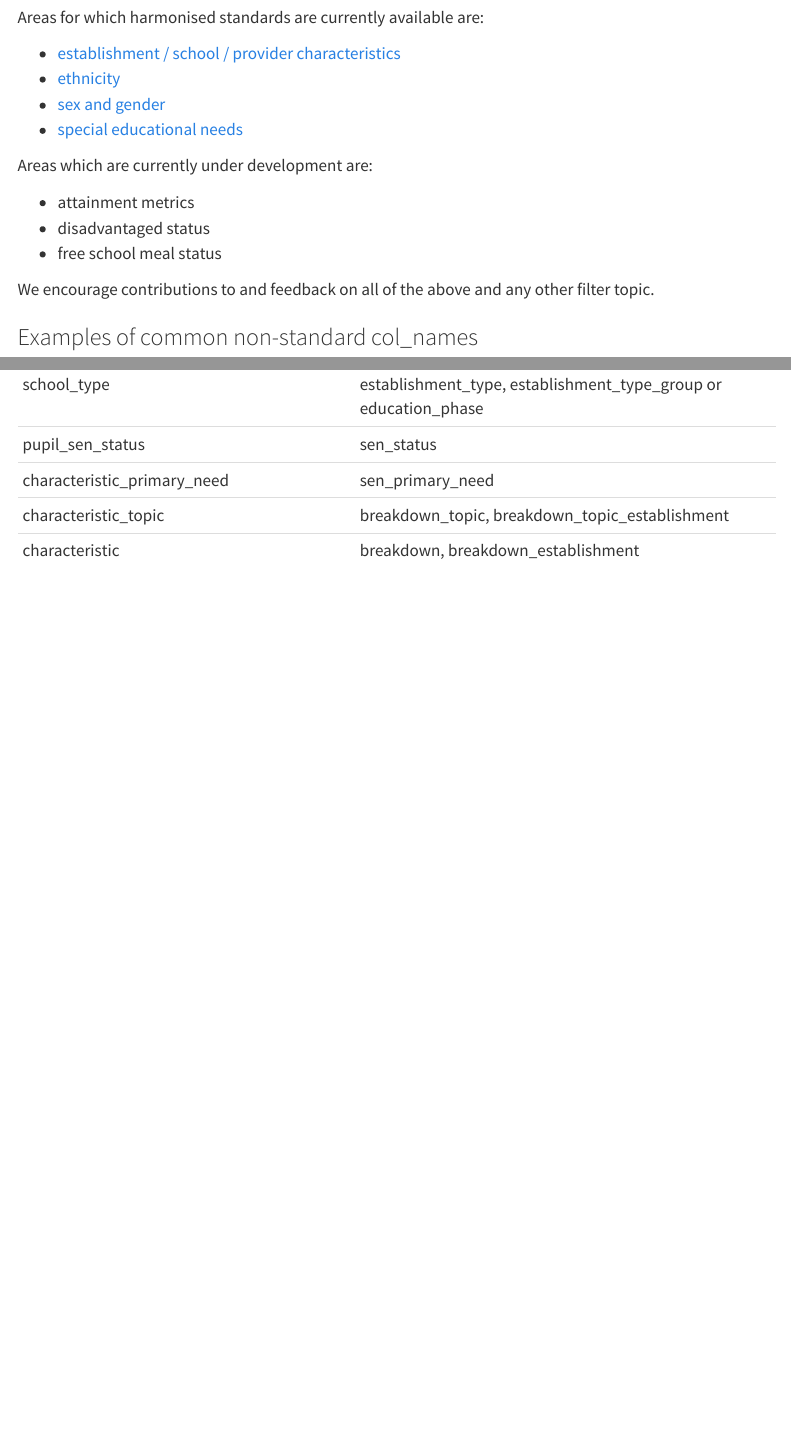
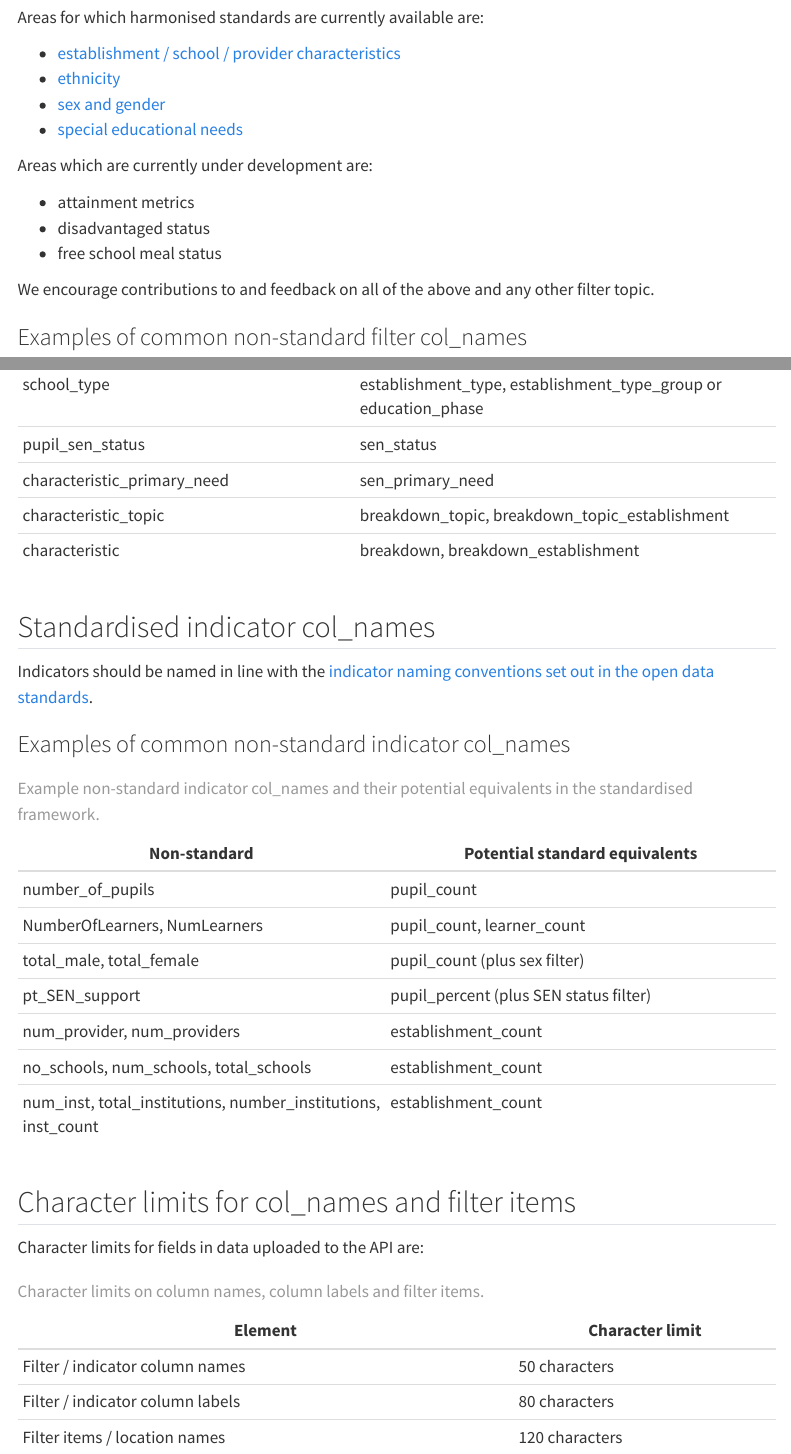
Before and after one commit to dfe-analytical-services/analysts-guide, a Quarto document (statistics-production/api-data-standards.qmd): the page in a window 1100 px wide, from 2430 px down, and a second part further down, joined at a grey line. Rendered offline with R 4.5, knitr and Pandoc in place of Quarto, with nearby package versions; menus at the side of the page are left out.

Commit message:
Added indicator naming examples and character limits on different elements

```diff
--- a/statistics-production/api-data-standards.qmd
+++ b/statistics-production/api-data-standards.qmd
@@ -134,7 +134,7 @@ Areas which are currently under development are:
 
 We encourage contributions to and feedback on all of the above and any other filter topic.
 
-### Examples of common non-standard col_names
+### Examples of common non-standard filter col_names
 
 ::: {.table-responsive}
 
@@ -151,3 +151,41 @@ We encourage contributions to and feedback on all of the above and any other fil
 : Example non-standard col_names and their potential equivalents in the standardised framework.
 
 :::
+
+## Standardised indicator col_names
+
+Indicators should be named in line with the [indicator naming conventions set out in the open data standards](../statistics-production/ud.html#indicator-names).
+
+### Examples of common non-standard indicator col_names
+
+::: {.table-responsive}
+
+| Non-standard                           | Potential standard equivalents           |
+|----------------------------------------|------------------------------------------|
+| number_of_pupils                       | pupil_count                              |
+| NumberOfLearners, NumLearners          | pupil_count, learner_count               |
+| total_male, total_female               | pupil_count (plus sex filter)            |
+| pt_SEN_support                         | pupil_percent (plus SEN status filter)   |
+| num_provider, num_providers            | establishment_count                      |
+| no_schools, num_schools, total_schools | establishment_count                      |
+| num_inst, total_institutions, number_institutions, inst_count | establishment_count |
+
+: Example non-standard indicator col_names and their potential equivalents in the standardised framework.
+
+:::
+
+## Character limits for col_names and filter items
+
+Character limits for fields in data uploaded to the API are:
+
+::: {.table-responsive}
+
+| Element                         | Character limit |
+|---------------------------------|-----------------|
+|Filter / indicator column names  | 50 characters   |
+|Filter / indicator column labels | 80 characters   |
+|Filter items / location names    | 120 characters  |
+
+: Character limits on column names, column labels and filter items.
+
+:::
--- a/statistics-production/ud.qmd
+++ b/statistics-production/ud.qmd
@@ -1260,7 +1260,7 @@ knitr::include_graphics("../images/change_date_format.PNG")
 The indicators are the variables showing the measurements/statistics themselves, such as the number of pupils. These can be of different formats (e.g. text, numeric), although are numeric by default. The number of indicators will vary across publications and data files.
 
 <div class="alert alert-dismissible alert-danger">
-  <p> **Every variable in your dataset should have its own column, and each column should be a single data type**. E.g. do not create an indicator column called "pupils" that has both the number and percentage of pupils in it. Instead, create two separate columns for each measure.</p>
+  <p> **Every variable in your data set should have its own column, and each column should be a single data type**. E.g. do not create an indicator column called "pupils" that has both the number and percentage of pupils in it. Instead, create two separate columns for each measure.</p>
 </div>
 
 As an example, the number and percentage of pupil enrolments are the indicators in this dataset:
```
